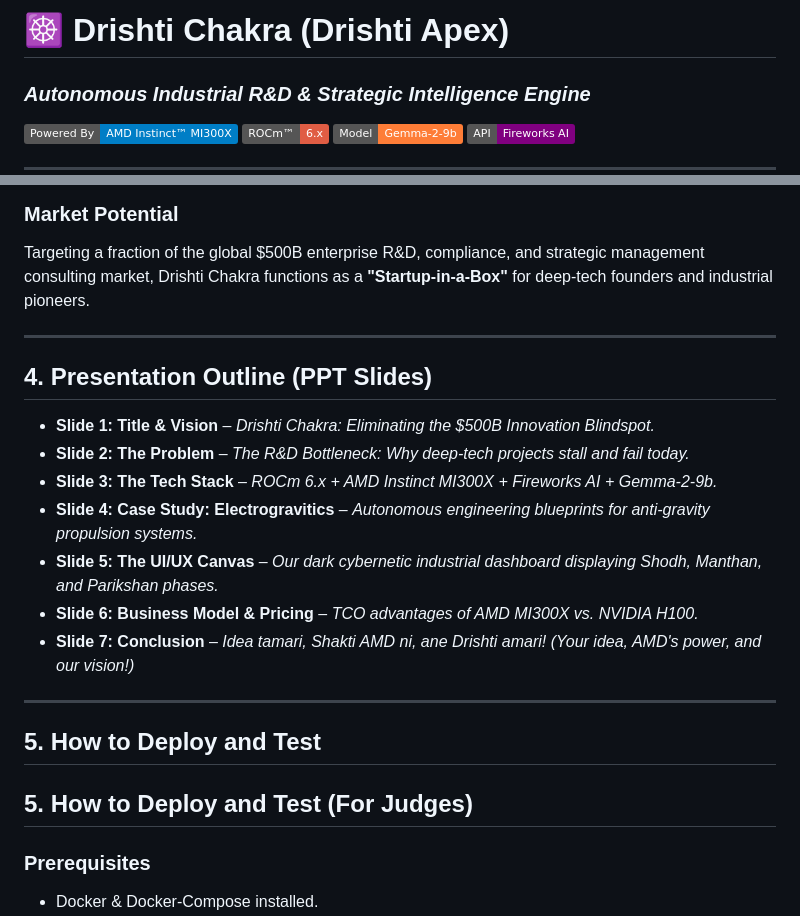
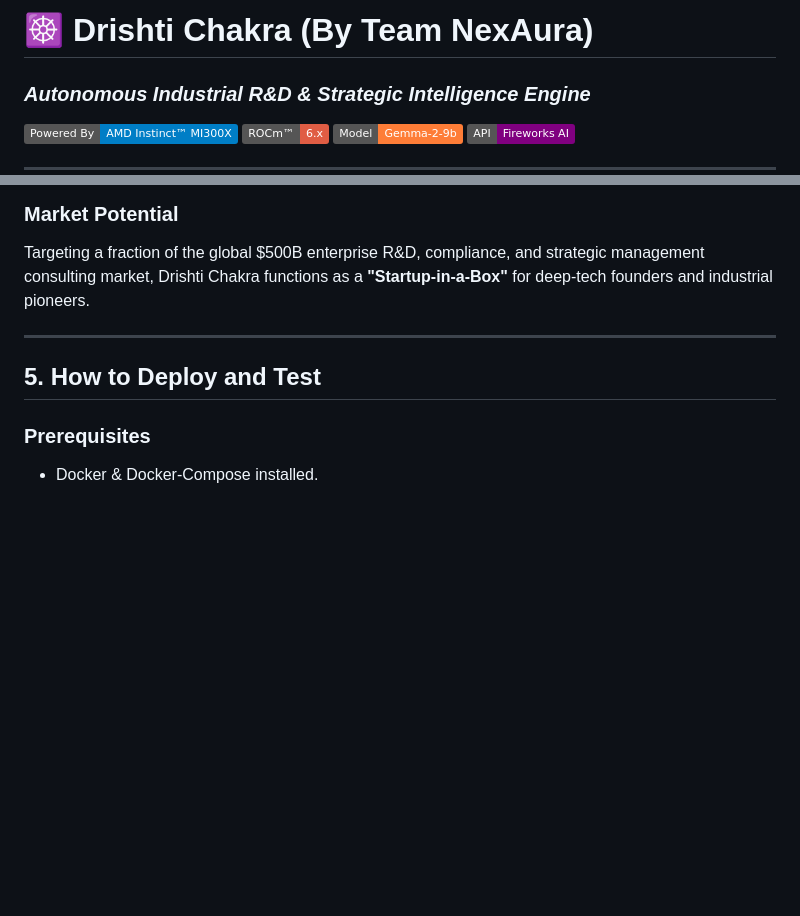
Before and after one commit to fenilpatel-Builds/drishti_chakra, a Markdown page: README.md, 2 parts joined by grey strips. GitHub-like rendering; badges without logos; blank space fills up the shorter version.

```diff
--- a/README.md
+++ b/README.md
@@ -1,4 +1,4 @@
-# ☸️ Drishti Chakra (Drishti Apex)
+# ☸️ Drishti Chakra (By Team NexAura)
 ### *Autonomous Industrial R&D & Strategic Intelligence Engine*
 
 [![AMD Instinct™ MI300X](https://img.shields.io/badge/Powered%20By-AMD%20Instinct%E2%84%A2%20MI300X-blue.svg)](https://www.amd.com/en/products/accelerators/instinct/mi300/mi300x.html)
@@ -33,20 +33,7 @@ Targeting a fraction of the global $500B enterprise R&D, compliance, and strateg
 
 ---
 
-## 4. Presentation Outline (PPT Slides)
-* **Slide 1: Title & Vision** – *Drishti Chakra: Eliminating the $500B Innovation Blindspot.*
-* **Slide 2: The Problem** – *The R&D Bottleneck: Why deep-tech projects stall and fail today.*
-* **Slide 3: The Tech Stack** – *ROCm 6.x + AMD Instinct MI300X + Fireworks AI + Gemma-2-9b.*
-* **Slide 4: Case Study: Electrogravitics** – *Autonomous engineering blueprints for anti-gravity propulsion systems.*
-* **Slide 5: The UI/UX Canvas** – *Our dark cybernetic industrial dashboard displaying Shodh, Manthan, and Parikshan phases.*
-* **Slide 6: Business Model & Pricing** – *TCO advantages of AMD MI300X vs. NVIDIA H100.*
-* **Slide 7: Conclusion** – *Idea tamari, Shakti AMD ni, ane Drishti amari! (Your idea, AMD's power, and our vision!)*
-
----
-
 ## 5. How to Deploy and Test
-
-## 5. How to Deploy and Test (For Judges)
 
 ### Prerequisites
 - Docker & Docker-Compose installed.
```
